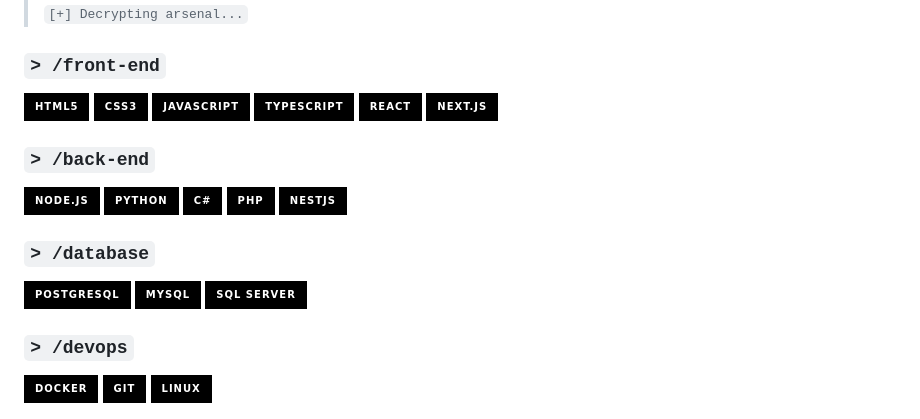
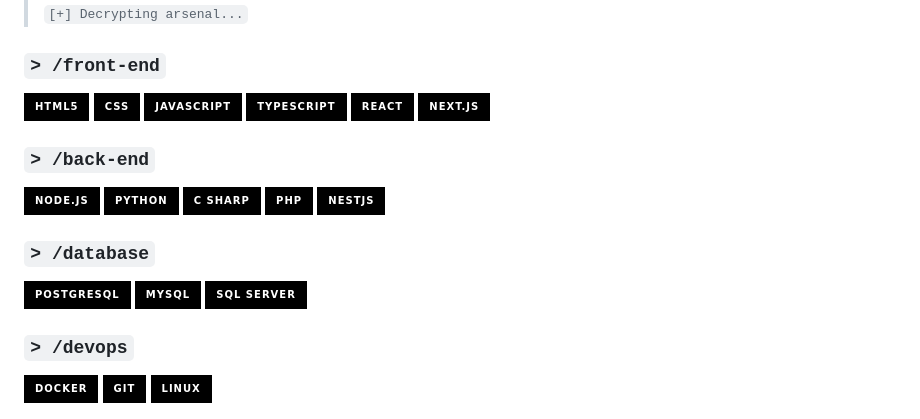
Before and after one commit to MrRobotS0/MrRobotS0, a Markdown page: README.md, the part around one of its changes. Rendered like a GitHub page; badges without logos.

Commit message:
badges fix

```diff
--- a/README.md
+++ b/README.md
@@ -36,7 +36,7 @@
 
 ### `> /front-end`
 ![HTML5](https://img.shields.io/badge/HTML5-000000?style=for-the-badge&logo=html5&logoColor=00FF41)
-![CSS3](https://img.shields.io/badge/CSS3-000000?style=for-the-badge&logo=css3&logoColor=00FF41)
+![CSS3](https://img.shields.io/badge/CSS-000000?style=for-the-badge&logo=css&logoColor=00FF41)
 ![JavaScript](https://img.shields.io/badge/JavaScript-000000?style=for-the-badge&logo=javascript&logoColor=00FF41)
 ![TypeScript](https://img.shields.io/badge/TypeScript-000000?style=for-the-badge&logo=typescript&logoColor=00FF41)
 ![React](https://img.shields.io/badge/React-000000?style=for-the-badge&logo=react&logoColor=00FF41)
@@ -45,7 +45,7 @@
 ### `> /back-end`
 ![Node.js](https://img.shields.io/badge/Node.js-000000?style=for-the-badge&logo=nodedotjs&logoColor=00FF41)
 ![Python](https://img.shields.io/badge/Python-000000?style=for-the-badge&logo=python&logoColor=00FF41)
-![C#](https://img.shields.io/badge/C%23-000000?style=for-the-badge&logo=csharp&logoColor=00FF41)
+![C Sharp](https://img.shields.io/badge/C_Sharp-000000?style=for-the-badge&logo=dotnet&logoColor=00FF41)
 ![PHP](https://img.shields.io/badge/PHP-000000?style=for-the-badge&logo=php&logoColor=00FF41)
 ![NestJS](https://img.shields.io/badge/NestJS-000000?style=for-the-badge&logo=nestjs&logoColor=00FF41)
 
```
Also changed, not shown: other parts of README.md (+2 -2 lines).
